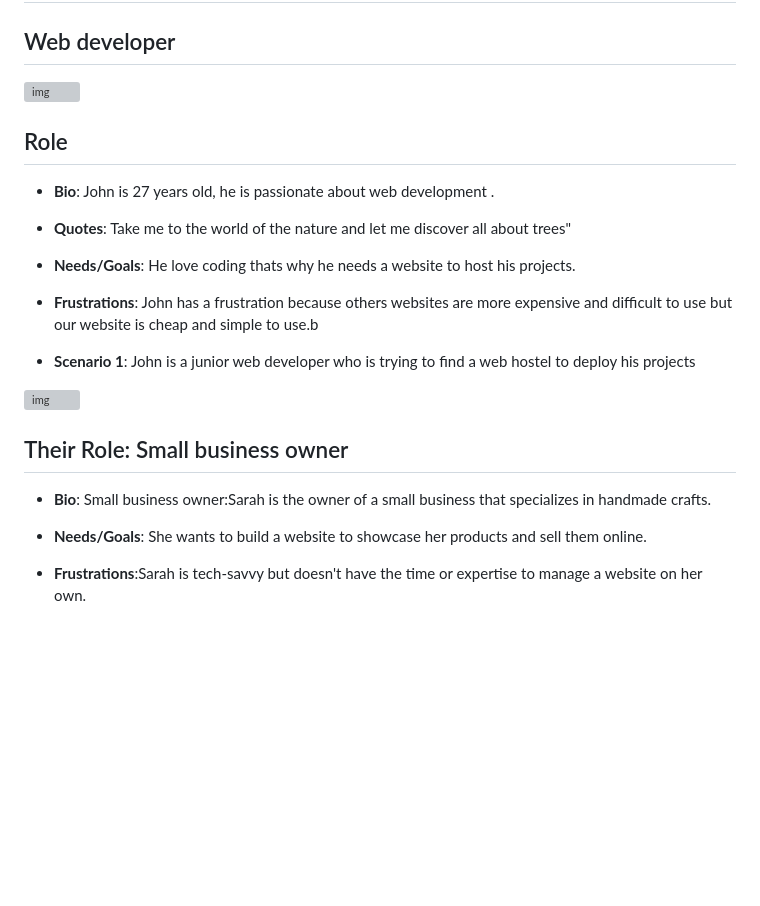
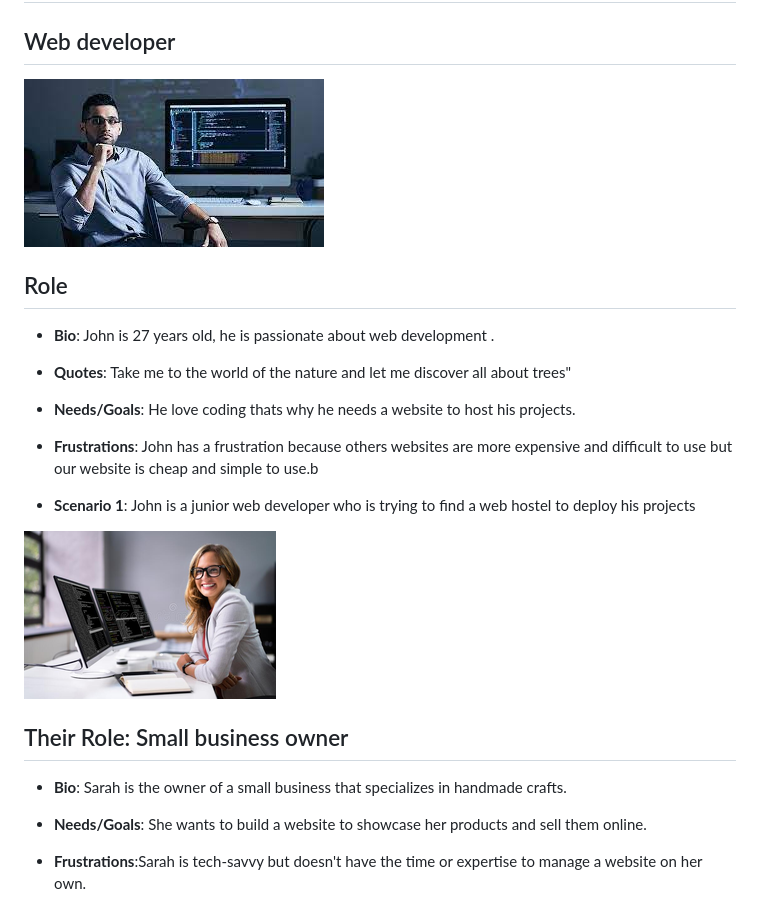
Before and after one commit to BF-FrontEnd-class/Loruki-development, a Markdown page: planning/user-personas.md, the part around the change. Drawn GitHub-style; pictures changed too: public/developer.png (added), public/sarah.png (added); blank space fills up the shorter version; grey boxes are pictures that could not be loaded.

Commit message:
update images for  userpersonas

```diff
--- a/planning/user-personas.md
+++ b/planning/user-personas.md
@@ -4,7 +4,7 @@
 
 <!-- some introduction -->
 
-![img](../img/developer.png)
+![img](../public/developer.png)
 
 <!-- a persona -->
 
@@ -24,14 +24,14 @@
 
 <!-- some introduction -->
 
-![img](../img/sarah.png)
+![img](../public/sarah.png)
 
 <!-- a persona -->
 
 ## Their Role: Small business owner
 
-- **Bio**: Small business owner:Sarah is the owner of a small business that
-  specializes in handmade crafts.
+- **Bio**: Sarah is the owner of a small business that specializes in handmade
+  crafts.
 
 - **Needs/Goals**: She wants to build a website to showcase her products and
   sell them online.
```
